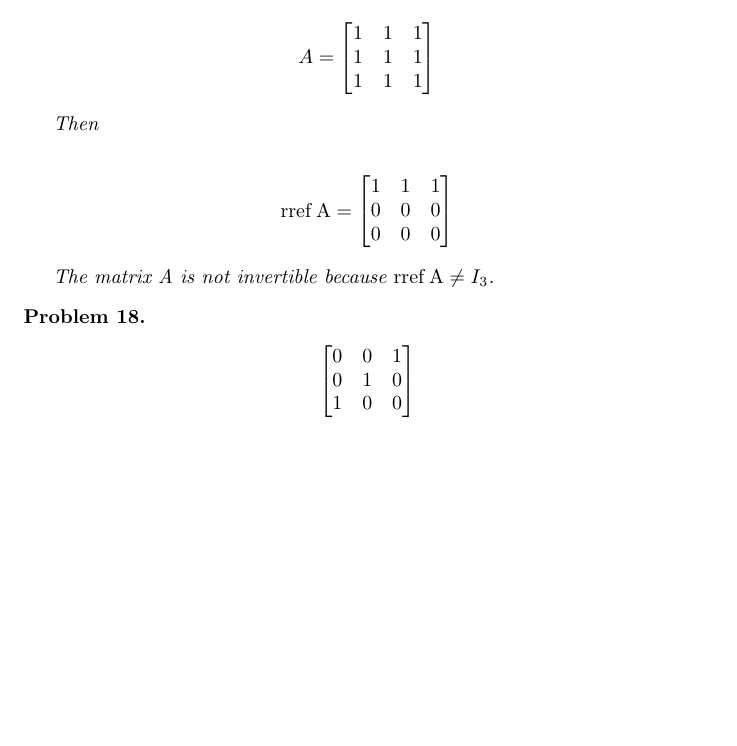
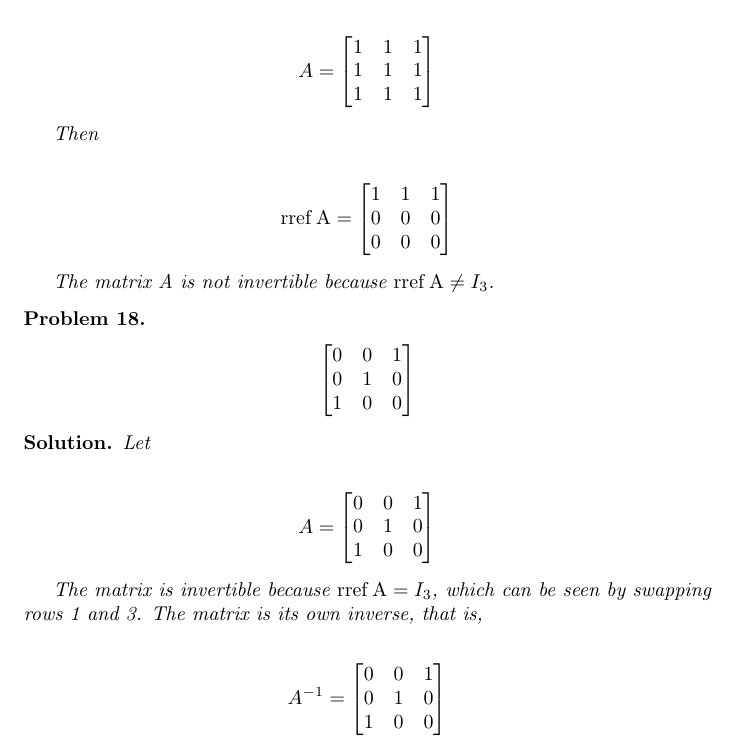
Before and after one commit to ataylor89/LinearAlgebraWithApplications, a LaTeX document (ch2sec4.tex): part of page 16 of 16, cut so that both start at the same text, the shorter picture padded with empty space. Compiled offline with pdfLaTeX.

Commit message:
Adding a matrix inverse problem

```diff
--- a/ch2sec4.tex
+++ b/ch2sec4.tex
@@ -903,4 +903,27 @@ The matrix A is not invertible because $\rref{A} \neq I_{3}$.
 \end{align*}
 \end{problem}
 
+\begin{solution}
+Let
+
+\begin{align*}
+A = \begin{bmatrix}
+0 & 0 & 1 \\
+0 & 1 & 0 \\
+1 & 0 & 0
+\end{bmatrix}
+\end{align*}
+
+The matrix is invertible because $\rref{A} = I_{3}$, which can be seen by swapping rows 1 and 3. The matrix is its own inverse, that is,
+
+\begin{align*}
+A^{-1} = \begin{bmatrix}
+0 & 0 & 1 \\
+0 & 1 & 0 \\
+1 & 0 & 0
+\end{bmatrix}
+\end{align*}
+
+\end{solution}
+
 \end{document}
```
Also changed, not shown: ch2sec4.pdf.
